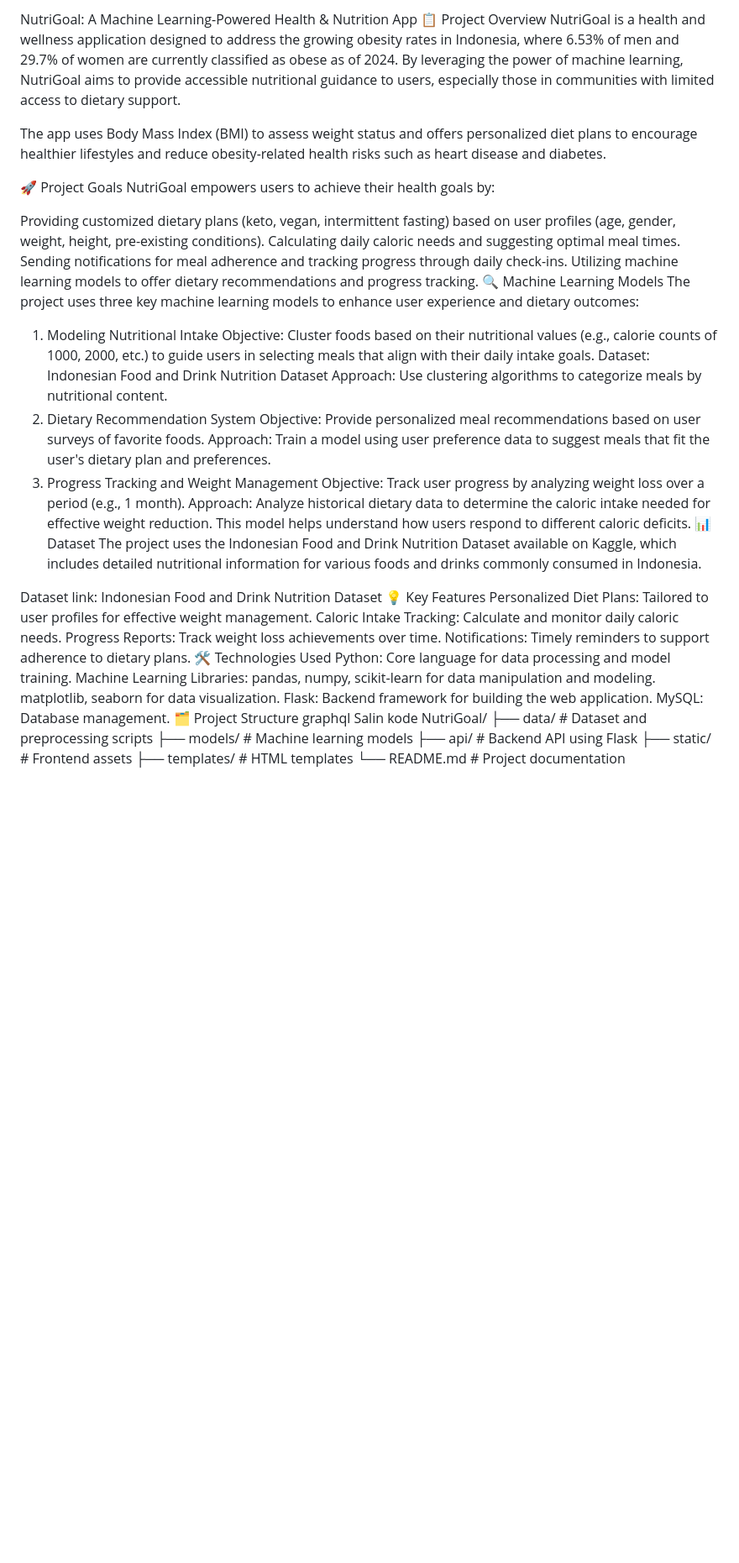
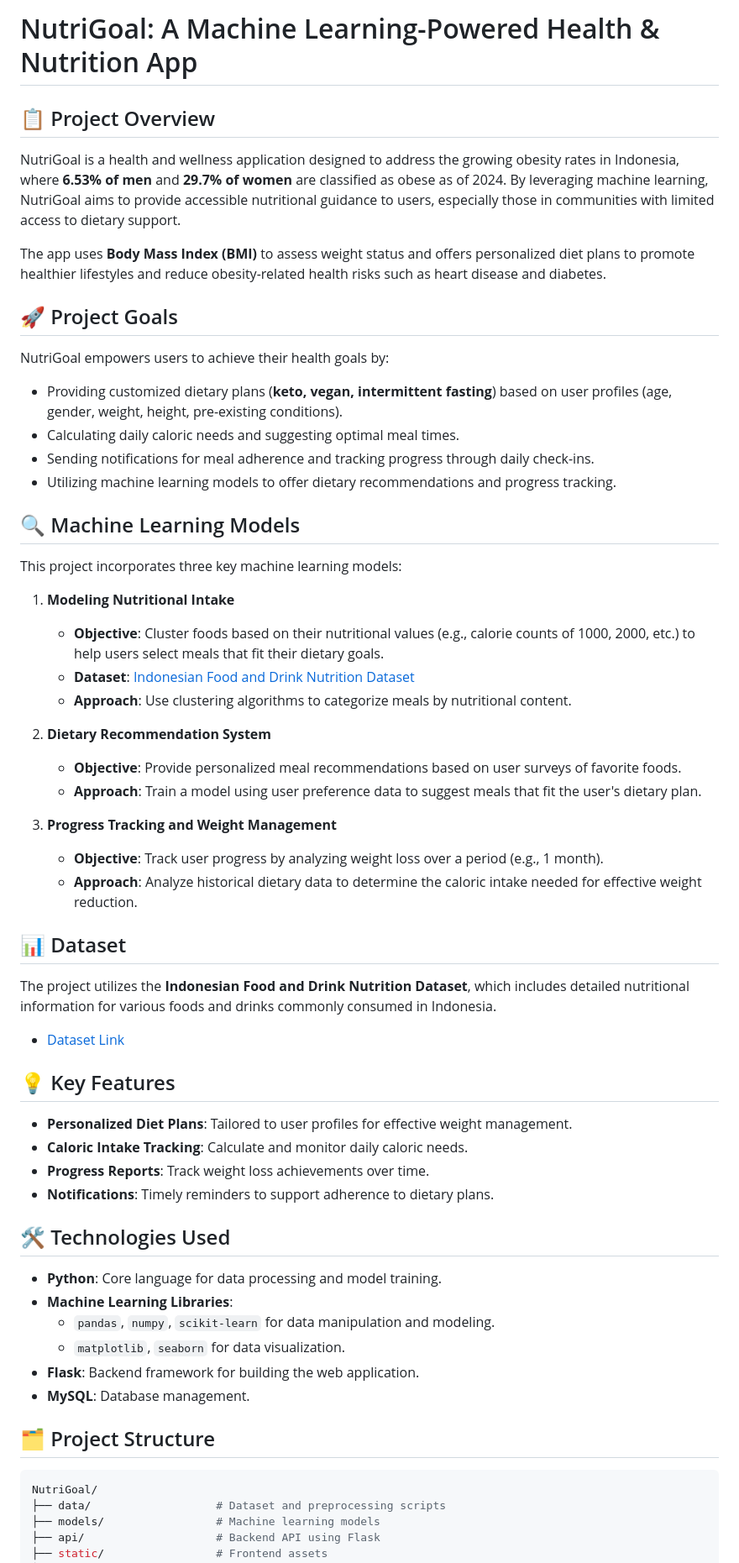
Before and after one commit to AhmadArifff/Machine-Learning-NutriGoal, a Markdown page: README.md, the part around the change. Shown: that part at 84% size. Drawn GitHub-style; blank space fills up the shorter version.

````diff
--- a/README.md
+++ b/README.md
@@ -1,48 +1,54 @@
-NutriGoal: A Machine Learning-Powered Health & Nutrition App
-📋 Project Overview
-NutriGoal is a health and wellness application designed to address the growing obesity rates in Indonesia, where 6.53% of men and 29.7% of women are currently classified as obese as of 2024. By leveraging the power of machine learning, NutriGoal aims to provide accessible nutritional guidance to users, especially those in communities with limited access to dietary support.
+# NutriGoal: A Machine Learning-Powered Health & Nutrition App
 
-The app uses Body Mass Index (BMI) to assess weight status and offers personalized diet plans to encourage healthier lifestyles and reduce obesity-related health risks such as heart disease and diabetes.
+## 📋 Project Overview
+NutriGoal is a health and wellness application designed to address the growing obesity rates in Indonesia, where **6.53% of men** and **29.7% of women** are classified as obese as of 2024. By leveraging machine learning, NutriGoal aims to provide accessible nutritional guidance to users, especially those in communities with limited access to dietary support.
 
-🚀 Project Goals
+The app uses **Body Mass Index (BMI)** to assess weight status and offers personalized diet plans to promote healthier lifestyles and reduce obesity-related health risks such as heart disease and diabetes.
+
+## 🚀 Project Goals
 NutriGoal empowers users to achieve their health goals by:
+- Providing customized dietary plans (**keto, vegan, intermittent fasting**) based on user profiles (age, gender, weight, height, pre-existing conditions).
+- Calculating daily caloric needs and suggesting optimal meal times.
+- Sending notifications for meal adherence and tracking progress through daily check-ins.
+- Utilizing machine learning models to offer dietary recommendations and progress tracking.
 
-Providing customized dietary plans (keto, vegan, intermittent fasting) based on user profiles (age, gender, weight, height, pre-existing conditions).
-Calculating daily caloric needs and suggesting optimal meal times.
-Sending notifications for meal adherence and tracking progress through daily check-ins.
-Utilizing machine learning models to offer dietary recommendations and progress tracking.
-🔍 Machine Learning Models
-The project uses three key machine learning models to enhance user experience and dietary outcomes:
+## 🔍 Machine Learning Models
+This project incorporates three key machine learning models:
 
-1. Modeling Nutritional Intake
-Objective: Cluster foods based on their nutritional values (e.g., calorie counts of 1000, 2000, etc.) to guide users in selecting meals that align with their daily intake goals.
-Dataset: Indonesian Food and Drink Nutrition Dataset
-Approach: Use clustering algorithms to categorize meals by nutritional content.
-2. Dietary Recommendation System
-Objective: Provide personalized meal recommendations based on user surveys of favorite foods.
-Approach: Train a model using user preference data to suggest meals that fit the user's dietary plan and preferences.
-3. Progress Tracking and Weight Management
-Objective: Track user progress by analyzing weight loss over a period (e.g., 1 month).
-Approach: Analyze historical dietary data to determine the caloric intake needed for effective weight reduction. This model helps understand how users respond to different caloric deficits.
-📊 Dataset
-The project uses the Indonesian Food and Drink Nutrition Dataset available on Kaggle, which includes detailed nutritional information for various foods and drinks commonly consumed in Indonesia.
+1. **Modeling Nutritional Intake**
+   - **Objective**: Cluster foods based on their nutritional values (e.g., calorie counts of 1000, 2000, etc.) to help users select meals that fit their dietary goals.
+   - **Dataset**: [Indonesian Food and Drink Nutrition Dataset](https://www.kaggle.com/datasets/anasfikrihanif/indonesian-food-and-drink-nutrition-dataset)
+   - **Approach**: Use clustering algorithms to categorize meals by nutritional content.
 
-Dataset link: Indonesian Food and Drink Nutrition Dataset
-💡 Key Features
-Personalized Diet Plans: Tailored to user profiles for effective weight management.
-Caloric Intake Tracking: Calculate and monitor daily caloric needs.
-Progress Reports: Track weight loss achievements over time.
-Notifications: Timely reminders to support adherence to dietary plans.
-🛠️ Technologies Used
-Python: Core language for data processing and model training.
-Machine Learning Libraries:
-pandas, numpy, scikit-learn for data manipulation and modeling.
-matplotlib, seaborn for data visualization.
-Flask: Backend framework for building the web application.
-MySQL: Database management.
-🗂️ Project Structure
-graphql
-Salin kode
+2. **Dietary Recommendation System**
+   - **Objective**: Provide personalized meal recommendations based on user surveys of favorite foods.
+   - **Approach**: Train a model using user preference data to suggest meals that fit the user's dietary plan.
+
+3. **Progress Tracking and Weight Management**
+   - **Objective**: Track user progress by analyzing weight loss over a period (e.g., 1 month).
+   - **Approach**: Analyze historical dietary data to determine the caloric intake needed for effective weight reduction.
+
+## 📊 Dataset
+The project utilizes the **Indonesian Food and Drink Nutrition Dataset**, which includes detailed nutritional information for various foods and drinks commonly consumed in Indonesia.
+
+- [Dataset Link](https://www.kaggle.com/datasets/anasfikrihanif/indonesian-food-and-drink-nutrition-dataset)
+
+## 💡 Key Features
+- **Personalized Diet Plans**: Tailored to user profiles for effective weight management.
+- **Caloric Intake Tracking**: Calculate and monitor daily caloric needs.
+- **Progress Reports**: Track weight loss achievements over time.
+- **Notifications**: Timely reminders to support adherence to dietary plans.
+
+## 🛠️ Technologies Used
+- **Python**: Core language for data processing and model training.
+- **Machine Learning Libraries**:
+  - `pandas`, `numpy`, `scikit-learn` for data manipulation and modeling.
+  - `matplotlib`, `seaborn` for data visualization.
+- **Flask**: Backend framework for building the web application.
+- **MySQL**: Database management.
+
+## 🗂️ Project Structure
+```bash
 NutriGoal/
 ├── data/                   # Dataset and preprocessing scripts
 ├── models/                 # Machine learning models
````
